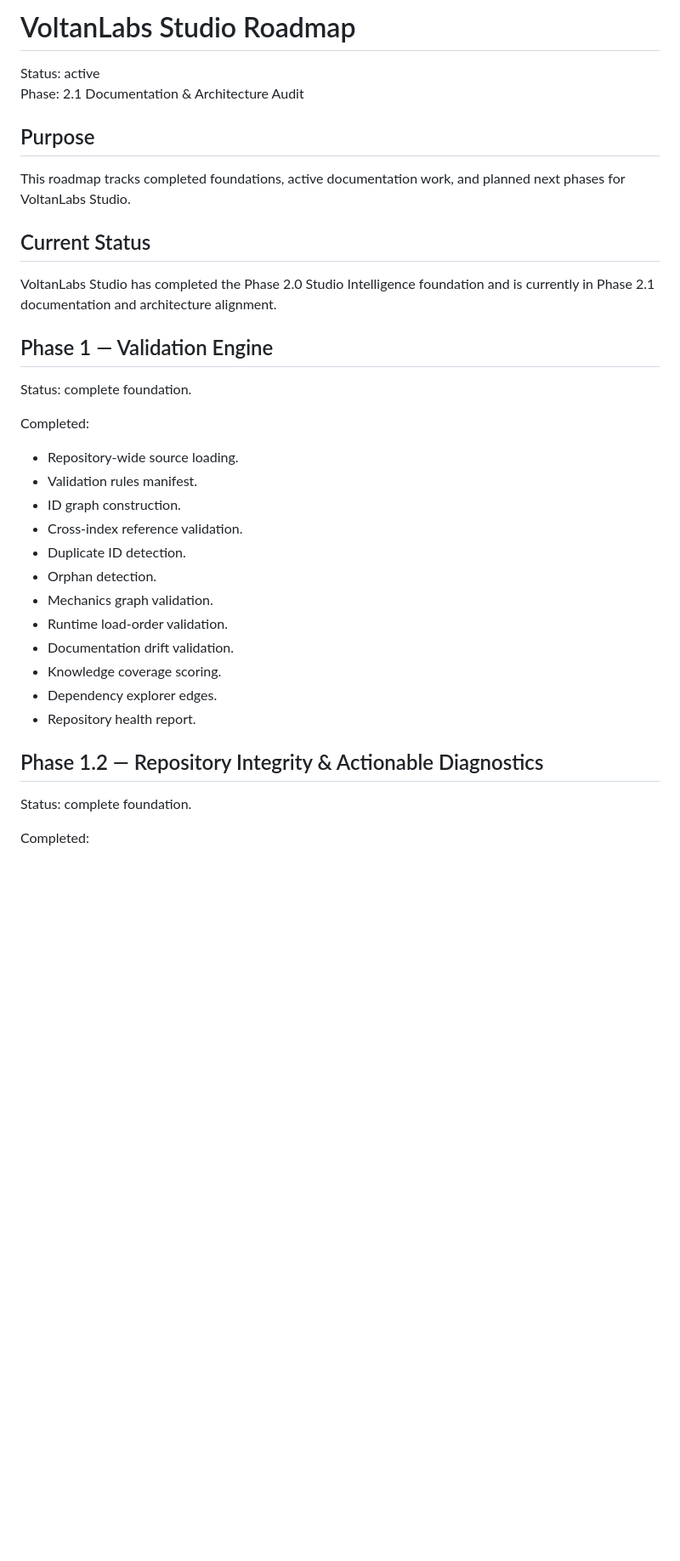
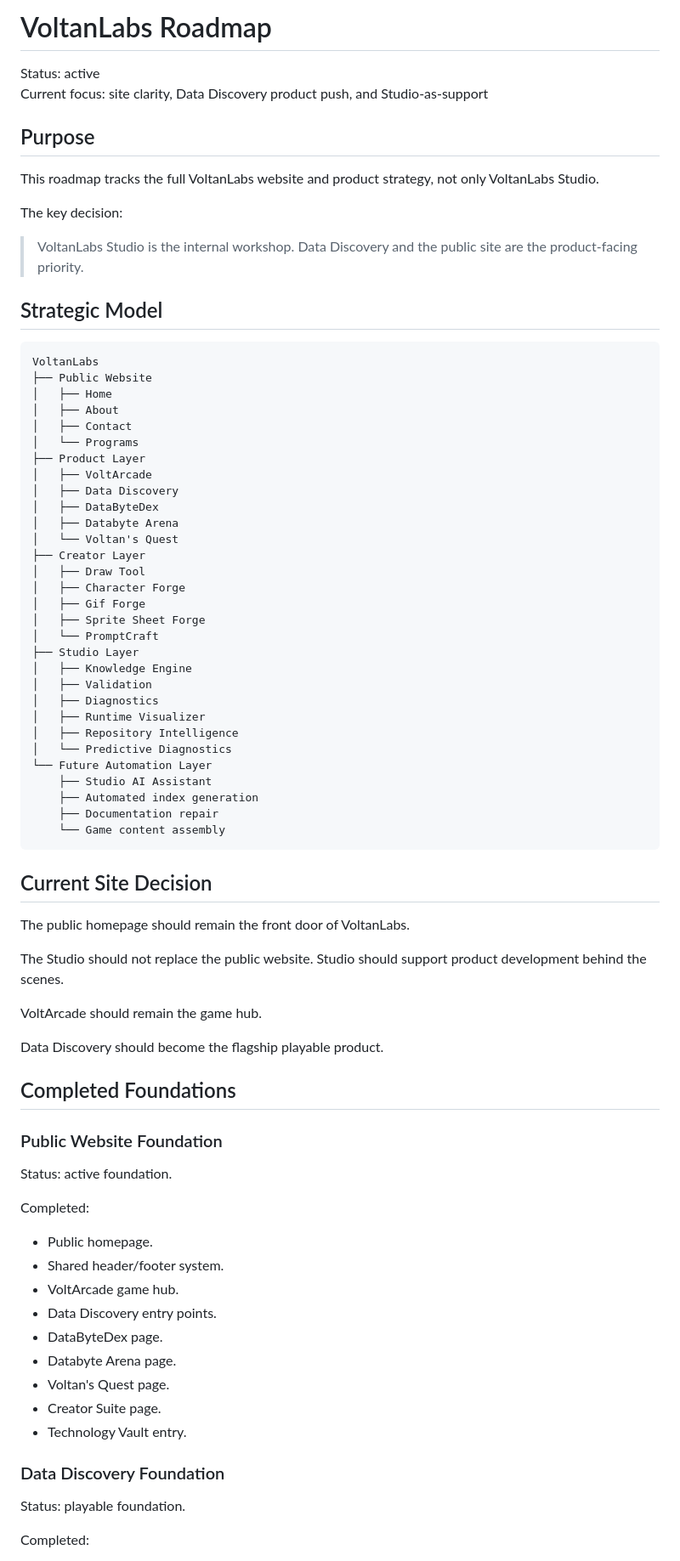
Before and after one commit to voltanlabs/voltanlabs.github.io, a Markdown page: ROADMAP.md, the part around one of its changes. Shown at 85% size. GitHub-like rendering; blank space fills up the shorter version.

````diff
--- a/ROADMAP.md
+++ b/ROADMAP.md
@@ -1,38 +1,82 @@
-# VoltanLabs Studio Roadmap
+# VoltanLabs Roadmap
 
 Status: active
-Phase: 2.1 Documentation & Architecture Audit
+Current focus: site clarity, Data Discovery product push, and Studio-as-support
 
 ## Purpose
 
-This roadmap tracks completed foundations, active documentation work, and planned next phases for VoltanLabs Studio.
+This roadmap tracks the full VoltanLabs website and product strategy, not only VoltanLabs Studio.
 
-## Current Status
+The key decision:
 
-VoltanLabs Studio has completed the Phase 2.0 Studio Intelligence foundation and is currently in Phase 2.1 documentation and architecture alignment.
+> VoltanLabs Studio is the internal workshop. Data Discovery and the public site are the product-facing priority.
 
-## Phase 1 — Validation Engine
+## Strategic Model
 
-Status: complete foundation.
+```text
+VoltanLabs
+├── Public Website
+│   ├── Home
+│   ├── About
+│   ├── Contact
+│   └── Programs
+├── Product Layer
+│   ├── VoltArcade
+│   ├── Data Discovery
+│   ├── DataByteDex
+│   ├── Databyte Arena
+│   └── Voltan's Quest
+├── Creator Layer
+│   ├── Draw Tool
+│   ├── Character Forge
+│   ├── Gif Forge
+│   ├── Sprite Sheet Forge
+│   └── PromptCraft
+├── Studio Layer
+│   ├── Knowledge Engine
+│   ├── Validation
+│   ├── Diagnostics
+│   ├── Runtime Visualizer
+│   ├── Repository Intelligence
+│   └── Predictive Diagnostics
+└── Future Automation Layer
+    ├── Studio AI Assistant
+    ├── Automated index generation
+    ├── Documentation repair
+    └── Game content assembly
+```
+
+## Current Site Decision
+
+The public homepage should remain the front door of VoltanLabs.
+
+The Studio should not replace the public website. Studio should support product development behind the scenes.
+
+VoltArcade should remain the game hub.
+
+Data Discovery should become the flagship playable product.
+
+## Completed Foundations
+
+### Public Website Foundation
+
+Status: active foundation.
 
 Completed:
 
-- Repository-wide source loading.
-- Validation rules manifest.
-- ID graph construction.
-- Cross-index reference validation.
-- Duplicate ID detection.
-- Orphan detection.
-- Mechanics graph validation.
-- Runtime load-order validation.
-- Documentation drift validation.
-- Knowledge coverage scoring.
-- Dependency explorer edges.
-- Repository health report.
+- Public homepage.
+- Shared header/footer system.
+- VoltArcade game hub.
+- Data Discovery entry points.
+- DataByteDex page.
+- Databyte Arena page.
+- Voltan's Quest page.
+- Creator Suite page.
+- Technology Vault entry.
 
-## Phase 1.2 — Repository Integrity & Actionable Diagnostics
+### Data Discovery Foundation
 
-Status: complete foundation.
+Status: playable foundation.
 
 Completed:
 
````
Also changed, not shown: other parts of ROADMAP.md (+129 -81 lines).
